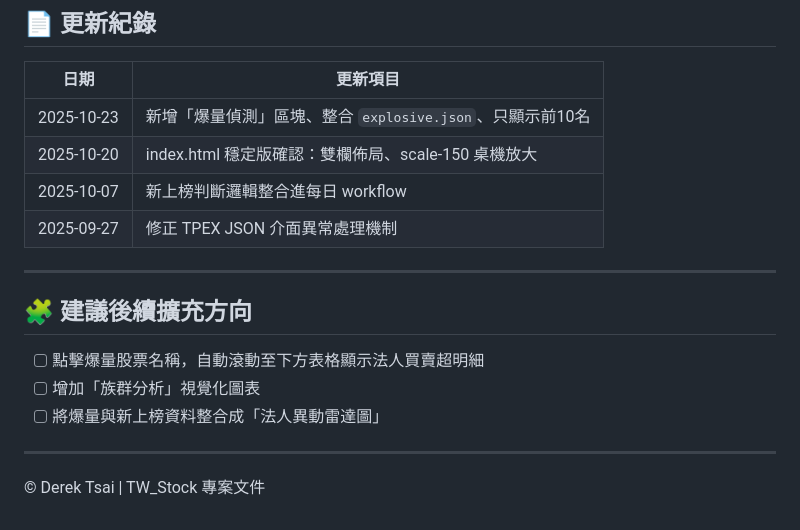
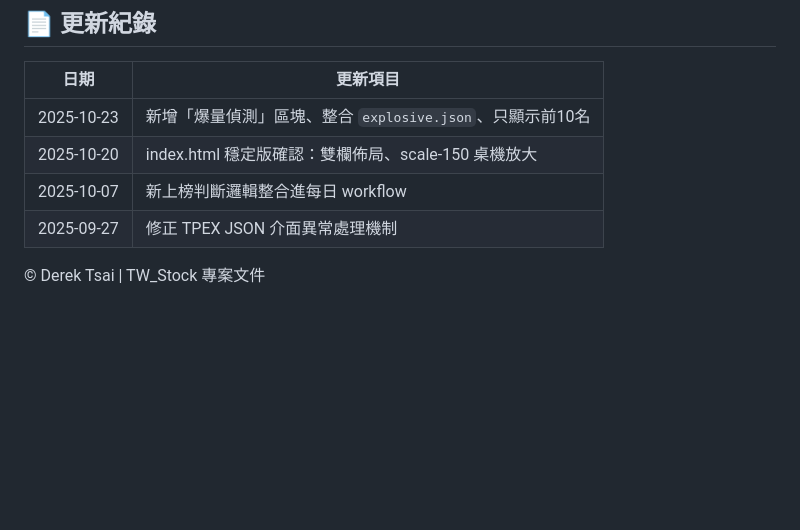
Before and after one commit to DerekTsai10/TW_Stock_Public, a Markdown page: README.md, the part around the change. Rendered like a GitHub page; blank space fills up the shorter version.

Commit message:
Remove future expansion suggestions from README
Removed suggestions for future expansions from README.

```diff
--- a/README.md
+++ b/README.md
@@ -83,13 +83,6 @@
 | 2025-10-07 | 新上榜判斷邏輯整合進每日 workflow |
 | 2025-09-27 | 修正 TPEX JSON 介面異常處理機制 |
 
----
 
-## 🧩 建議後續擴充方向
-- [ ] 點擊爆量股票名稱，自動滾動至下方表格顯示法人買賣超明細
-- [ ] 增加「族群分析」視覺化圖表
-- [ ] 將爆量與新上榜資料整合成「法人異動雷達圖」
-
----
 
 © Derek Tsai | TW_Stock 專案文件
```
